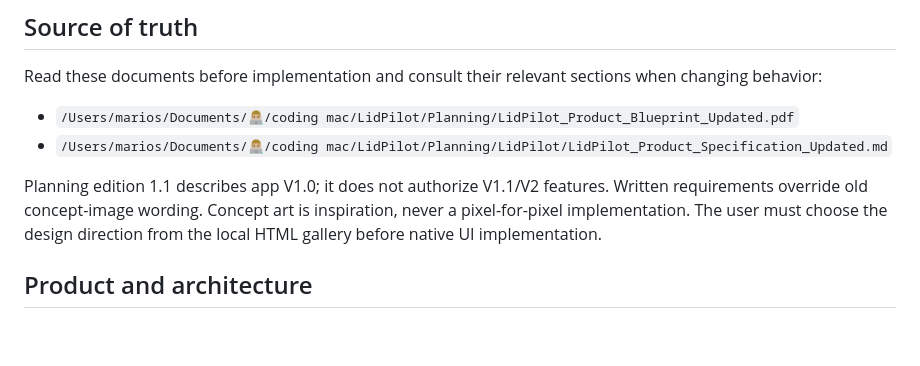
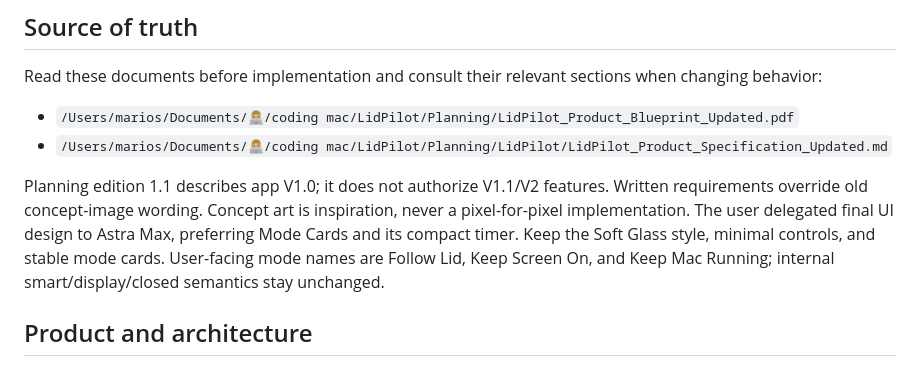
Before and after one commit to Marios1111/lidpilot, a Markdown page: AGENTS.md, the part around the change. GitHub-like rendering; blank space fills up the shorter version.

Commit message:
docs: record approved mode-card direction and implementation ownership

```diff
--- a/AGENTS.md
+++ b/AGENTS.md
@@ -16,7 +16,7 @@ Read these documents before implementation and consult their relevant sections w
 - `/Users/marios/Documents/👨🏼‍💻/coding mac/LidPilot/Planning/LidPilot_Product_Blueprint_Updated.pdf`
 - `/Users/marios/Documents/👨🏼‍💻/coding mac/LidPilot/Planning/LidPilot/LidPilot_Product_Specification_Updated.md`
 
-Planning edition 1.1 describes app V1.0; it does not authorize V1.1/V2 features. Written requirements override old concept-image wording. Concept art is inspiration, never a pixel-for-pixel implementation. The user must choose the design direction from the local HTML gallery before native UI implementation.
+Planning edition 1.1 describes app V1.0; it does not authorize V1.1/V2 features. Written requirements override old concept-image wording. Concept art is inspiration, never a pixel-for-pixel implementation. The user delegated final UI design to Astra Max, preferring Mode Cards and its compact timer. Keep the Soft Glass style, minimal controls, and stable mode cards. User-facing mode names are Follow Lid, Keep Screen On, and Keep Mac Running; internal smart/display/closed semantics stay unchanged.
 
 ## Product and architecture
 
```
Also changed, not shown: docs/IMPLEMENTATION_PLAN.md (+1 -1 lines).
